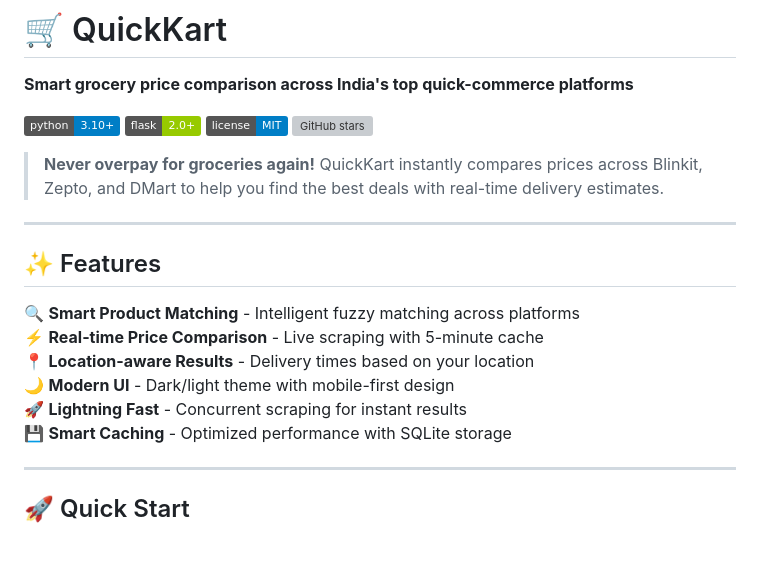
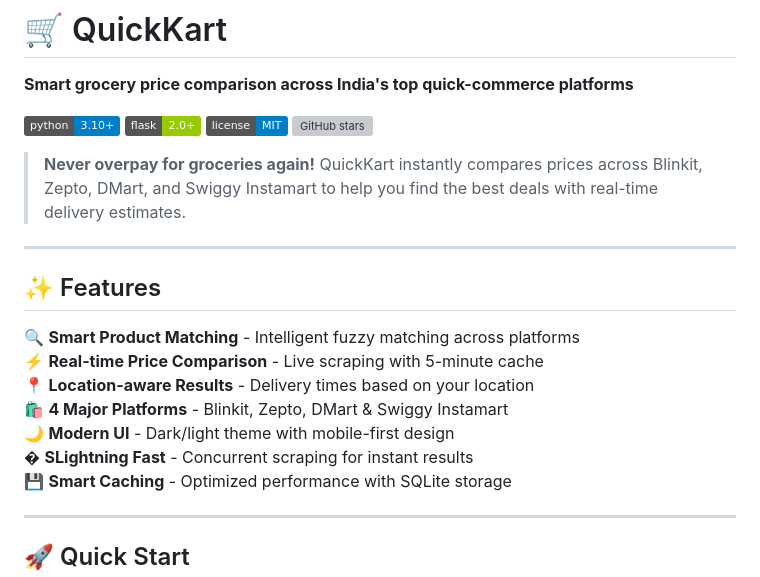
Before and after one commit to iamvikkuarya/QuickKart, a Markdown page: README.md, the part around one of its changes. GitHub-like rendering; badges without logos; blank space fills up the shorter version; grey boxes are pictures that could not be loaded.

```diff
--- a/README.md
+++ b/README.md
@@ -7,7 +7,7 @@
 [![License](https://img.shields.io/badge/license-MIT-blue.svg)](LICENSE)
 [![GitHub stars](https://img.shields.io/github/stars/iamvikkuarya/QuickKart.svg)](https://github.com/iamvikkuarya/QuickKart/stargazers)
 
-> **Never overpay for groceries again!** QuickKart instantly compares prices across Blinkit, Zepto, and DMart to help you find the best deals with real-time delivery estimates.
+> **Never overpay for groceries again!** QuickKart instantly compares prices across Blinkit, Zepto, DMart, and Swiggy Instamart to help you find the best deals with real-time delivery estimates.
 
 ---
 
@@ -16,8 +16,9 @@
 🔍 **Smart Product Matching** - Intelligent fuzzy matching across platforms
 ⚡ **Real-time Price Comparison** - Live scraping with 5-minute cache
 📍 **Location-aware Results** - Delivery times based on your location
+🛍️ **4 Major Platforms** - Blinkit, Zepto, DMart & Swiggy Instamart
 🌙 **Modern UI** - Dark/light theme with mobile-first design
-🚀 **Lightning Fast** - Concurrent scraping for instant results
+� **SLightning Fast** - Concurrent scraping for instant results
 💾 **Smart Caching** - Optimized performance with SQLite storage
 
 ---
```
Also changed, not shown: other parts of README.md (+45 -9 lines).
